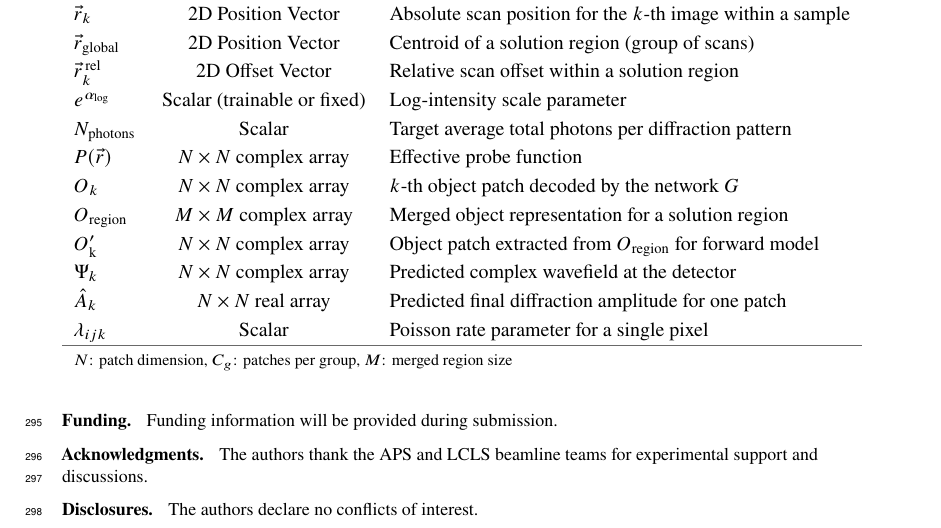
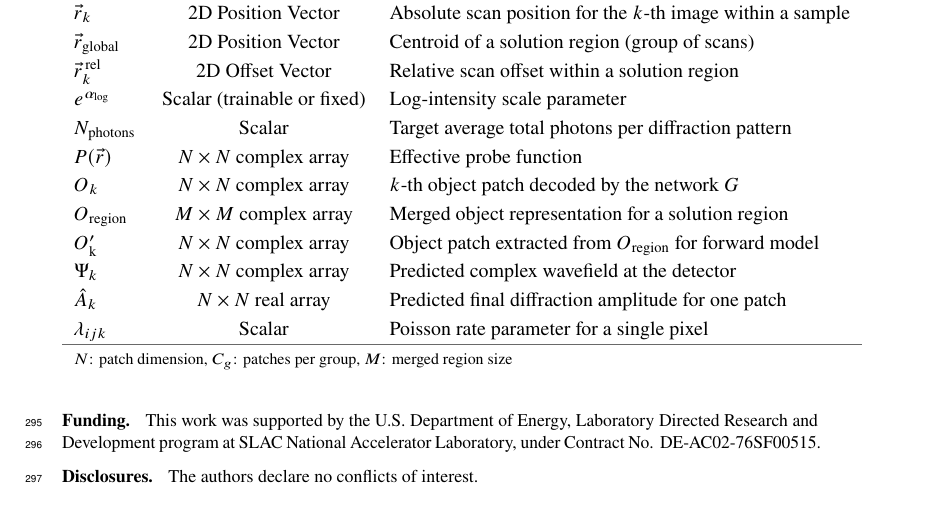
Before and after one commit to hoidn/ptychopinnpaper2, a LaTeX document (ptychopinn_2025.tex): part of page 13 of 14, cut so that both start at the same text. Compiled offline with pdfLaTeX.

Commit message:
paper: update funding and remove acknowledgments section

```diff
--- a/ptychopinn_2025.tex
+++ b/ptychopinn_2025.tex
@@ -725,10 +725,7 @@ $\lambda_{ijk}$ & Scalar & Poisson rate parameter for a single pixel \\
 
 \begin{backmatter}
 \bmsection{Funding}
-Funding information will be provided during submission.
-
-\bmsection{Acknowledgments}
-The authors thank the APS and LCLS beamline teams for experimental support and discussions.
+This work was supported by the U.S. Department of Energy, Laboratory Directed Research and Development program at SLAC National Accelerator Laboratory, under Contract No. DE-AC02-76SF00515.
 
 \bmsection{Disclosures}
 The authors declare no conflicts of interest.
```
